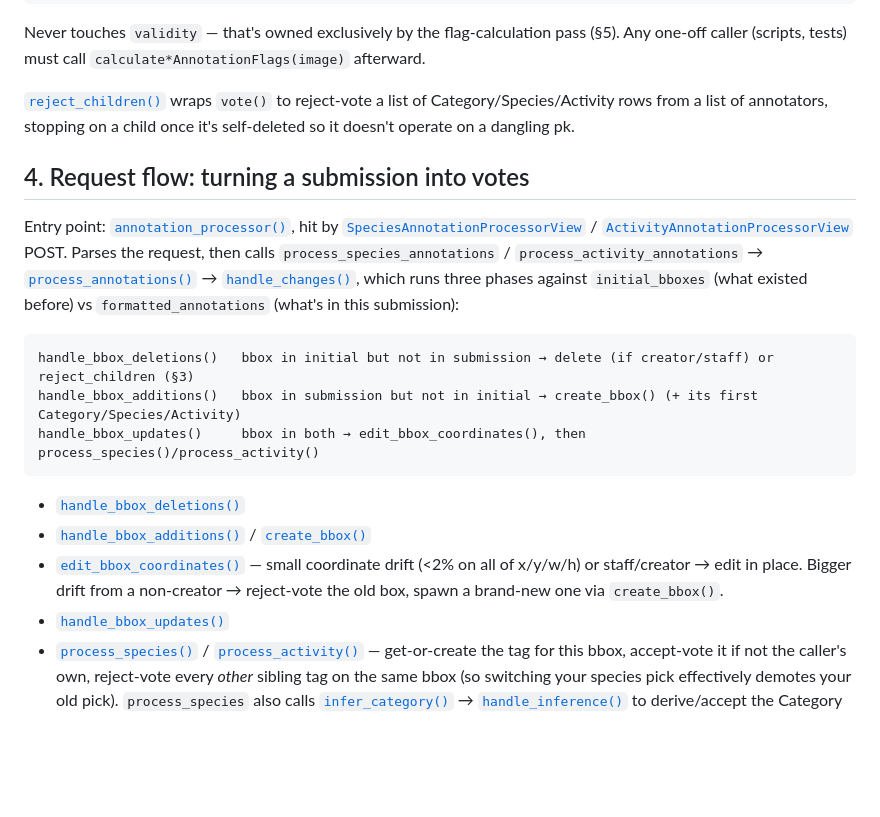
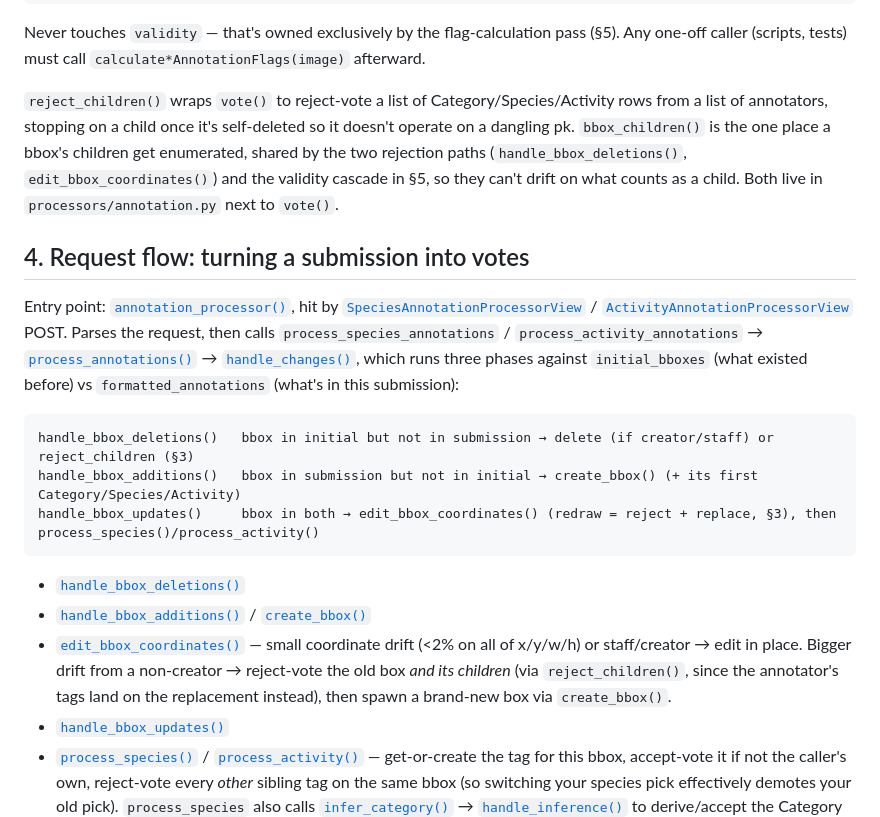
Before and after one commit to FelidaeFundConservation/wildepod.org, a Markdown page: ANNOTATION_PIPELINE.md, the part around the change. GitHub-like rendering; blank space fills up the shorter version.

````diff
--- a/ANNOTATION_PIPELINE.md
+++ b/ANNOTATION_PIPELINE.md
@@ -44,7 +44,7 @@ def vote(obj, annotator, accept):
 
 Never touches `validity` — that's owned exclusively by the flag-calculation pass (§5). Any one-off caller (scripts, tests) must call `calculate*AnnotationFlags(image)` afterward.
 
-[`reject_children()`](https://github.com/FelidaeFundConservation/wildepod.org/blob/cb367b4042c491994501da6461fdc9f02881cad2/siteapps/images/processors/annotation.py#L238-L257) wraps `vote()` to reject-vote a list of Category/Species/Activity rows from a list of annotators, stopping on a child once it's self-deleted so it doesn't operate on a dangling pk.
+`reject_children()` wraps `vote()` to reject-vote a list of Category/Species/Activity rows from a list of annotators, stopping on a child once it's self-deleted so it doesn't operate on a dangling pk. `bbox_children()` is the one place a bbox's children get enumerated, shared by the two rejection paths (`handle_bbox_deletions()`, `edit_bbox_coordinates()`) and the validity cascade in §5, so they can't drift on what counts as a child. Both live in `processors/annotation.py` next to `vote()`.
 
 ## 4. Request flow: turning a submission into votes
 
@@ -53,12 +53,12 @@ Entry point: [`annotation_processor()`](https://github.com/FelidaeFundConservati
 ```
 handle_bbox_deletions()   bbox in initial but not in submission → delete (if creator/staff) or reject_children (§3)
 handle_bbox_additions()   bbox in submission but not in initial → create_bbox() (+ its first Category/Species/Activity)
-handle_bbox_updates()     bbox in both → edit_bbox_coordinates(), then process_species()/process_activity()
+handle_bbox_updates()     bbox in both → edit_bbox_coordinates() (redraw = reject + replace, §3), then process_species()/process_activity()
 ```
 
 - [`handle_bbox_deletions()`](https://github.com/FelidaeFundConservation/wildepod.org/blob/cb367b4042c491994501da6461fdc9f02881cad2/siteapps/images/processors/annotation.py#L361-L404)
 - [`handle_bbox_additions()`](https://github.com/FelidaeFundConservation/wildepod.org/blob/cb367b4042c491994501da6461fdc9f02881cad2/siteapps/images/processors/annotation.py#L346-L358) / [`create_bbox()`](https://github.com/FelidaeFundConservation/wildepod.org/blob/cb367b4042c491994501da6461fdc9f02881cad2/siteapps/images/processors/annotation.py#L316-L343)
-- [`edit_bbox_coordinates()`](https://github.com/FelidaeFundConservation/wildepod.org/blob/cb367b4042c491994501da6461fdc9f02881cad2/siteapps/images/processors/annotation.py#L407-L445) — small coordinate drift (<2% on all of x/y/w/h) or staff/creator → edit in place. Bigger drift from a non-creator → reject-vote the old box, spawn a brand-new one via `create_bbox()`.
+- [`edit_bbox_coordinates()`](https://github.com/FelidaeFundConservation/wildepod.org/blob/cb367b4042c491994501da6461fdc9f02881cad2/siteapps/images/processors/annotation.py#L407-L445) — small coordinate drift (<2% on all of x/y/w/h) or staff/creator → edit in place. Bigger drift from a non-creator → reject-vote the old box *and its children* (via `reject_children()`, since the annotator's tags land on the replacement instead), then spawn a brand-new box via `create_bbox()`.
 - [`handle_bbox_updates()`](https://github.com/FelidaeFundConservation/wildepod.org/blob/cb367b4042c491994501da6461fdc9f02881cad2/siteapps/images/processors/annotation.py#L448-L495)
 - [`process_species()`](https://github.com/FelidaeFundConservation/wildepod.org/blob/cb367b4042c491994501da6461fdc9f02881cad2/siteapps/images/processors/annotation.py#L609-L634) / [`process_activity()`](https://github.com/FelidaeFundConservation/wildepod.org/blob/cb367b4042c491994501da6461fdc9f02881cad2/siteapps/images/processors/annotation.py#L637-L657) — get-or-create the tag for this bbox, accept-vote it if not the caller's own, reject-vote every *other* sibling tag on the same bbox (so switching your species pick effectively demotes your old pick). `process_species` also calls [`infer_category()`](https://github.com/FelidaeFundConservation/wildepod.org/blob/cb367b4042c491994501da6461fdc9f02881cad2/siteapps/images/processors/annotation.py#L593-L606) → [`handle_inference()`](https://github.com/FelidaeFundConservation/wildepod.org/blob/cb367b4042c491994501da6461fdc9f02881cad2/siteapps/images/processors/annotation.py#L565-L589) to derive/accept the Category (person/animal/vehicle/unknown) from the species group, and reject-votes conflicting Category rows.
 
````
Also changed, not shown: VOTING_LOGIC.md (+3 -3 lines).
